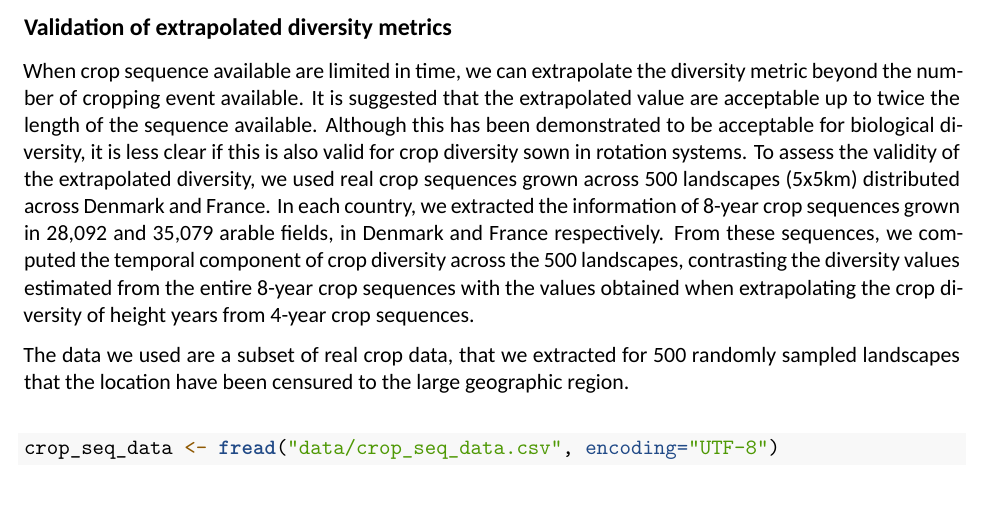
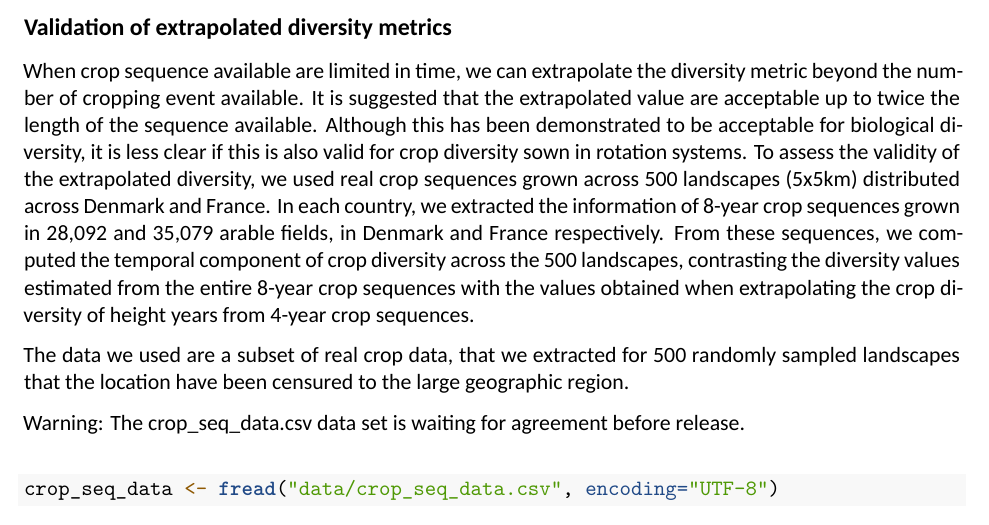
Before and after one commit to RetoSchmucki/CropDiversityMetric, an R Markdown document (SpatiotemporalCropDiversity.Rmd): part of page 8 of 11, cut so that both start at the same text. Rendered offline with R 4.5, knitr and Pandoc, then LaTeX, with nearby package versions; some code elsewhere in the file could not run offline; a font, style sheet, LaTeX package, included part or bibliography that could not be used is replaced or left out.

Commit message:
update data availability

````diff
--- a/SpatiotemporalCropDiversity.Rmd
+++ b/SpatiotemporalCropDiversity.Rmd
@@ -281,6 +281,7 @@ When crop sequence available are limited in time, we can extrapolate the diversi
 
 The data we used are a subset of real crop data, that we extracted for 500 randomly sampled landscapes that the location have been censured to the large geographic region.
 
+Warning: The crop_seq_data.csv data set is waiting for agreement before release.
 \vspace{0.5cm}
 
 ```{r crop_sample_table}
````
Also changed, not shown: SpatiotemporalCropDiversity.pdf.
